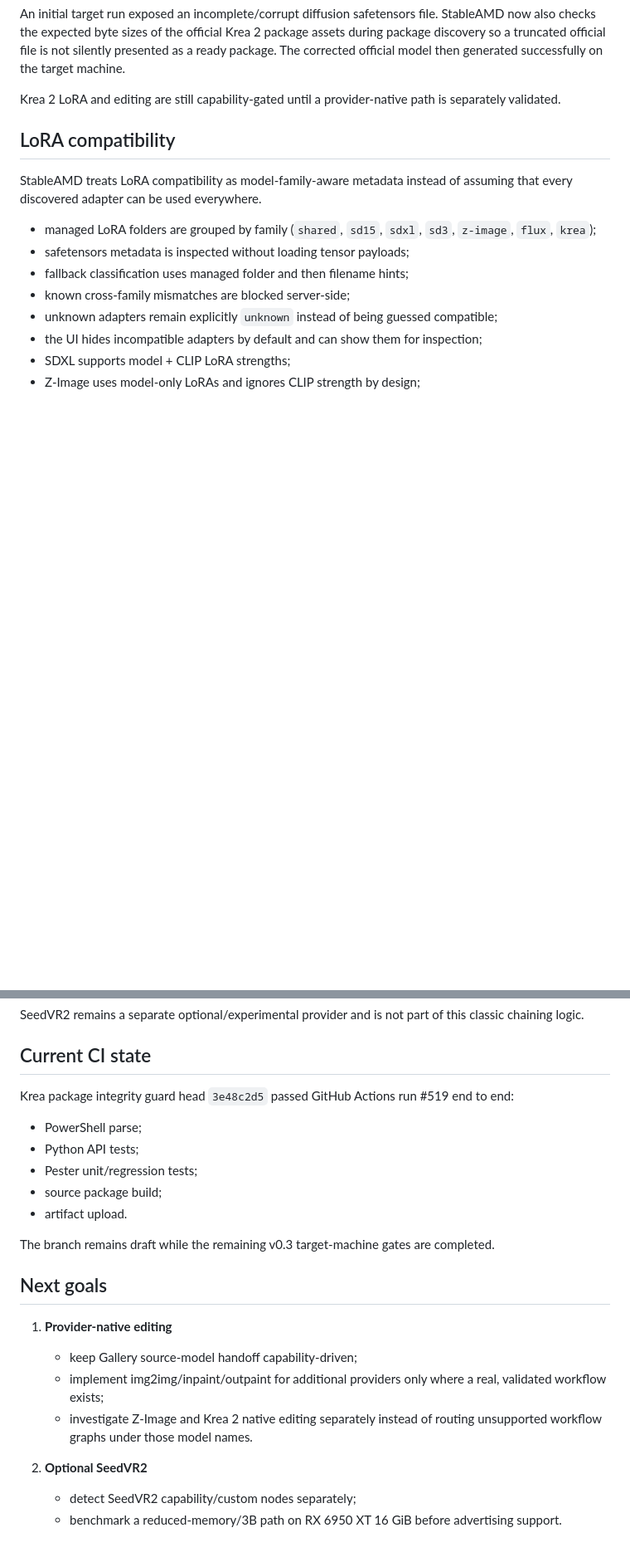
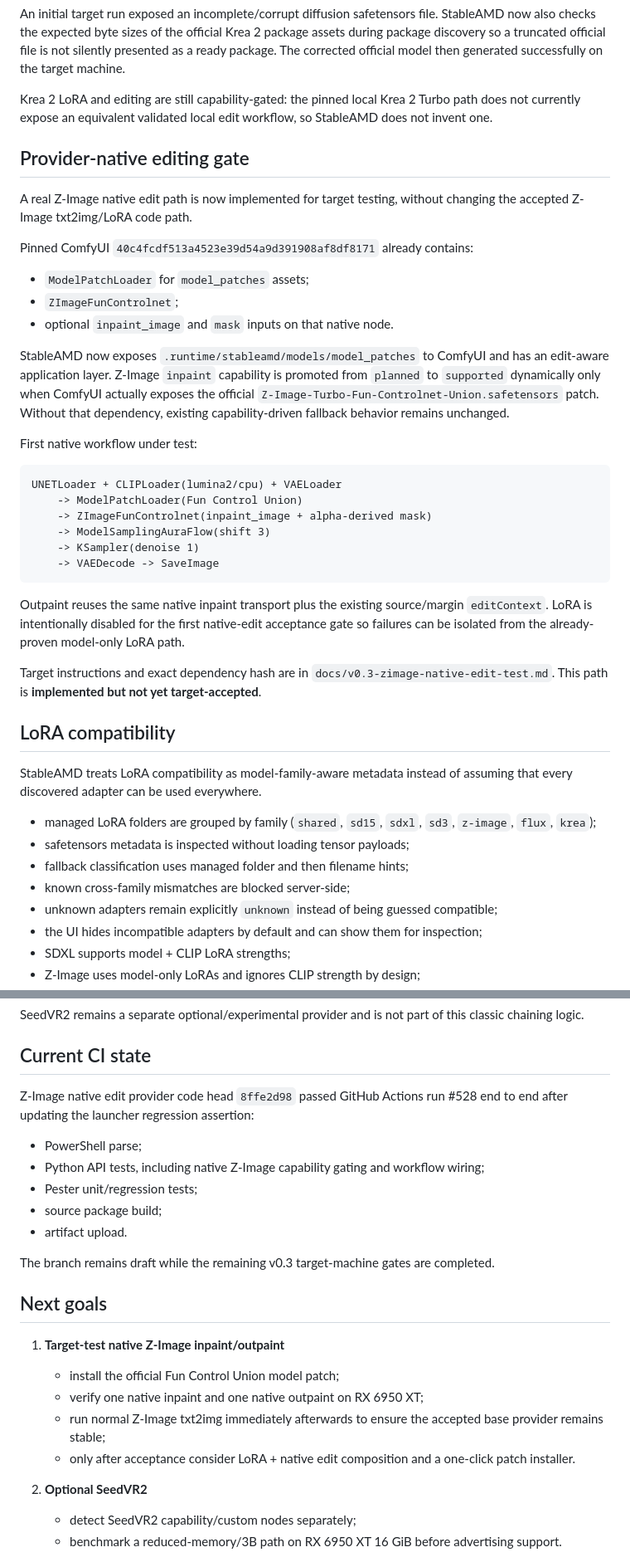
Before and after one commit to quendae/stableamd, a Markdown page: docs/v0.3-status.md, 2 parts joined by grey strips. Shown at 83% size. GitHub-like rendering; blank space fills up the shorter version.

Commit message:
docs(zimage): record native editing target gate

````diff
--- a/docs/v0.3-status.md
+++ b/docs/v0.3-status.md
@@ -88,7 +86,34 @@ Accepted target behavior:
 
 An initial target run exposed an incomplete/corrupt diffusion safetensors file. StableAMD now also checks the expected byte sizes of the official Krea 2 package assets during package discovery so a truncated official file is not silently presented as a ready package. The corrected official model then generated successfully on the target machine.
 
-Krea 2 LoRA and editing are still capability-gated until a provider-native path is separately validated.
+Krea 2 LoRA and editing are still capability-gated: the pinned local Krea 2 Turbo path does not currently expose an equivalent validated local edit workflow, so StableAMD does not invent one.
+
+## Provider-native editing gate
+
+A real Z-Image native edit path is now implemented for target testing, without changing the accepted Z-Image txt2img/LoRA code path.
+
+Pinned ComfyUI `40c4fcdf513a4523e39d54a9d391908af8df8171` already contains:
+
+- `ModelPatchLoader` for `model_patches` assets;
+- `ZImageFunControlnet`;
+- optional `inpaint_image` and `mask` inputs on that native node.
+
+StableAMD now exposes `.runtime/stableamd/models/model_patches` to ComfyUI and has an edit-aware application layer. Z-Image `inpaint` capability is promoted from `planned` to `supported` dynamically only when ComfyUI actually exposes the official `Z-Image-Turbo-Fun-Controlnet-Union.safetensors` patch. Without that dependency, existing capability-driven fallback behavior remains unchanged.
+
+First native workflow under test:
+
+```text
+UNETLoader + CLIPLoader(lumina2/cpu) + VAELoader
+    -> ModelPatchLoader(Fun Control Union)
+    -> ZImageFunControlnet(inpaint_image + alpha-derived mask)
+    -> ModelSamplingAuraFlow(shift 3)
+    -> KSampler(denoise 1)
+    -> VAEDecode -> SaveImage
+```
+
+Outpaint reuses the same native inpaint transport plus the existing source/margin `editContext`. LoRA is intentionally disabled for the first native-edit acceptance gate so failures can be isolated from the already-proven model-only LoRA path.
+
+Target instructions and exact dependency hash are in `docs/v0.3-zimage-native-edit-test.md`. This path is **implemented but not yet target-accepted**.
 
 ## LoRA compatibility
 
@@ -202,10 +227,10 @@ SeedVR2 remains a separate optional/experimental provider and is not part of thi
 
 ## Current CI state
 
-Krea package integrity guard head `3e48c2d5` passed GitHub Actions run #519 end to end:
+Z-Image native edit provider code head `8ffe2d98` passed GitHub Actions run #528 end to end after updating the launcher regression assertion:
 
 - PowerShell parse;
-- Python API tests;
+- Python API tests, including native Z-Image capability gating and workflow wiring;
 - Pester unit/regression tests;
 - source package build;
 - artifact upload.
@@ -214,10 +239,11 @@ The branch remains draft while the remaining v0.3 target-machine gates are compl
 
 ## Next goals
 
-1. **Provider-native editing**
-   - keep Gallery source-model handoff capability-driven;
-   - implement img2img/inpaint/outpaint for additional providers only where a real, validated workflow exists;
-   - investigate Z-Image and Krea 2 native editing separately instead of routing unsupported workflow graphs under those model names.
+1. **Target-test native Z-Image inpaint/outpaint**
+   - install the official Fun Control Union model patch;
+   - verify one native inpaint and one native outpaint on RX 6950 XT;
+   - run normal Z-Image txt2img immediately afterwards to ensure the accepted base provider remains stable;
+   - only after acceptance consider LoRA + native edit composition and a one-click patch installer.
 
 2. **Optional SeedVR2**
    - detect SeedVR2 capability/custom nodes separately;
````
Also changed, not shown: other parts of docs/v0.3-status.md (+3 -4 lines).
